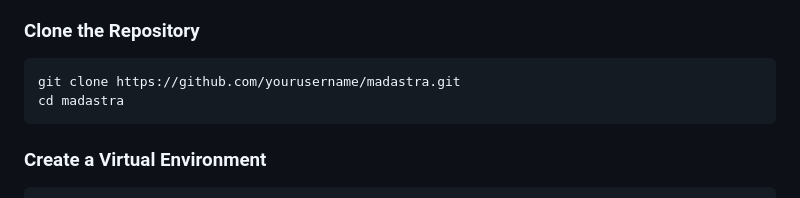
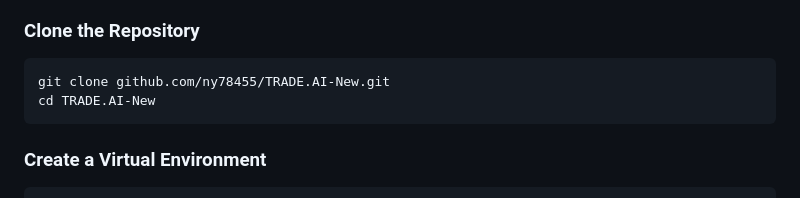
Before and after one commit to ny78455/TRADE.AI-New, a Markdown page: README.md, the part around the change. GitHub-like rendering.

````diff
--- a/README.md
+++ b/README.md
@@ -96,8 +96,8 @@ Mad Astra’s advanced algorithmic trading platform provides micro and nano entr
 ### Clone the Repository
 
 ```bash
-git clone https://github.com/yourusername/madastra.git
-cd madastra
+git clone github.com/ny78455/TRADE.AI-New.git
+cd TRADE.AI-New
 ```
 
 ### Create a Virtual Environment
````
